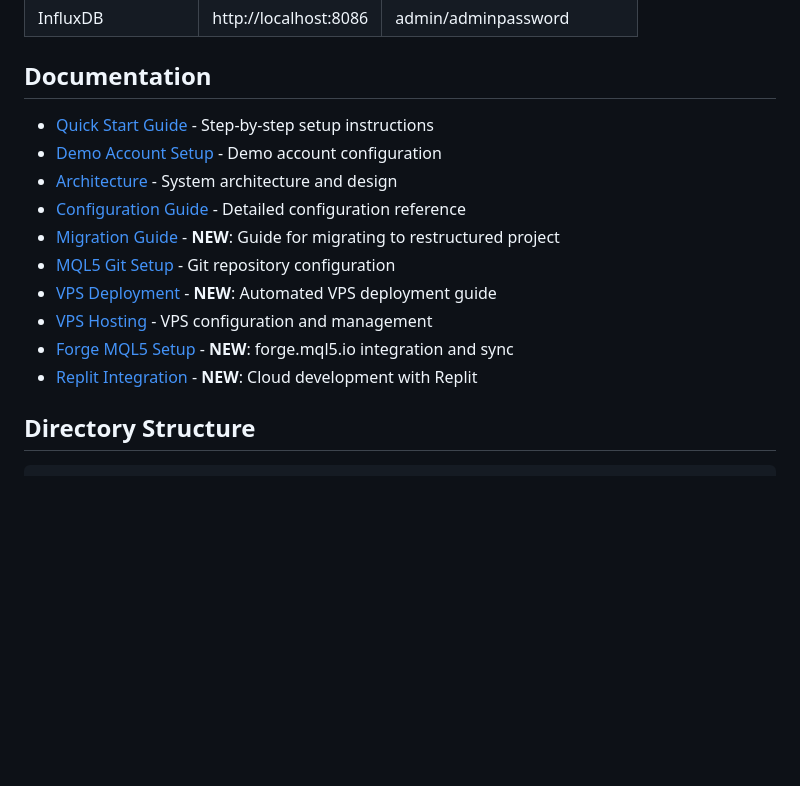
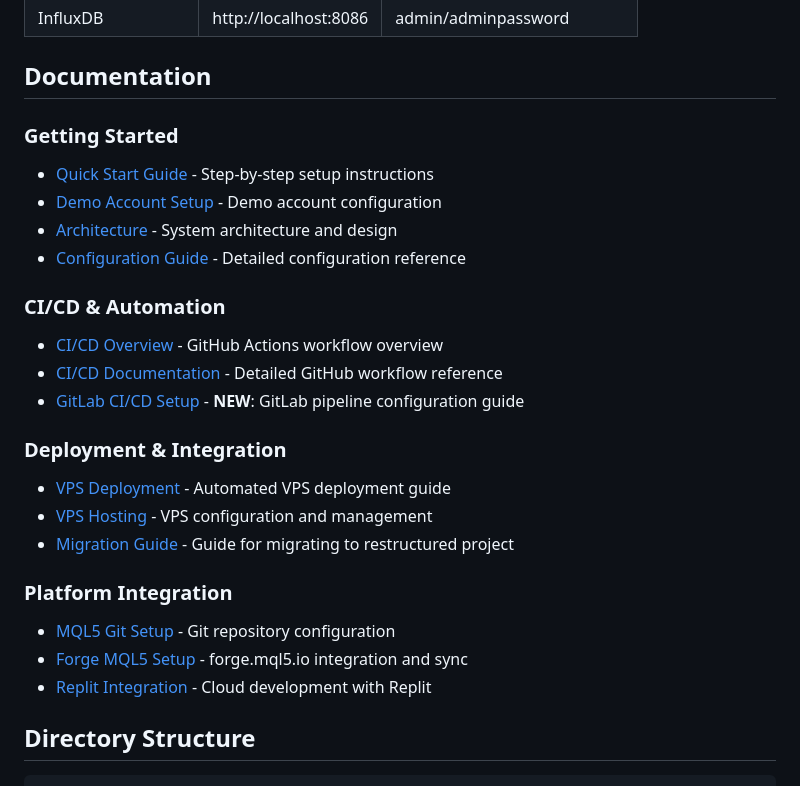
Before and after one commit to A6-9V/NUNA, a Markdown page: README.md, the part around one of its changes. GitHub-like rendering; blank space fills up the shorter version.

Commit message:
Add GitLab CI/CD documentation and update README
Co-authored-by: Mouy-leng <199350297+Mouy-leng@users.noreply.github.com>

```diff
--- a/README.md
+++ b/README.md
@@ -155,16 +164,26 @@ Once launched, the following services are available:
 
 ## Documentation
 
+### Getting Started
 - [Quick Start Guide](docs/QUICK-START.md) - Step-by-step setup instructions
 - [Demo Account Setup](docs/DEMO-SETUP.md) - Demo account configuration
 - [Architecture](docs/ARCHITECTURE.md) - System architecture and design
 - [Configuration Guide](docs/CONFIGURATION.md) - Detailed configuration reference
-- [Migration Guide](docs/MIGRATION-GUIDE.md) - **NEW**: Guide for migrating to restructured project
+
+### CI/CD & Automation
+- [CI/CD Overview](CI_CD_OVERVIEW.md) - GitHub Actions workflow overview
+- [CI/CD Documentation](CI_CD_DOCUMENTATION.md) - Detailed GitHub workflow reference
+- [GitLab CI/CD Setup](GITLAB_CI_SETUP.md) - **NEW**: GitLab pipeline configuration guide
+
+### Deployment & Integration
+- [VPS Deployment](VPS_DEPLOYMENT.md) - Automated VPS deployment guide
+- [VPS Hosting](VPS_HOSTING.md) - VPS configuration and management
+- [Migration Guide](docs/MIGRATION-GUIDE.md) - Guide for migrating to restructured project
+
+### Platform Integration
 - [MQL5 Git Setup](docs/MQL5-GIT-SETUP.md) - Git repository configuration
-- [VPS Deployment](VPS_DEPLOYMENT.md) - **NEW**: Automated VPS deployment guide
-- [VPS Hosting](VPS_HOSTING.md) - VPS configuration and management
-- [Forge MQL5 Setup](FORGE_MQL5_SETUP.md) - **NEW**: forge.mql5.io integration and sync
-- [Replit Integration](REPLIT_INTEGRATION.md) - **NEW**: Cloud development with Replit
+- [Forge MQL5 Setup](FORGE_MQL5_SETUP.md) - forge.mql5.io integration and sync
+- [Replit Integration](REPLIT_INTEGRATION.md) - Cloud development with Replit
 
 ## Directory Structure
 
```
Also changed, not shown: other parts of README.md (+9 -0 lines), GITLAB_CI_SETUP.md (added, +409 -0 lines).
